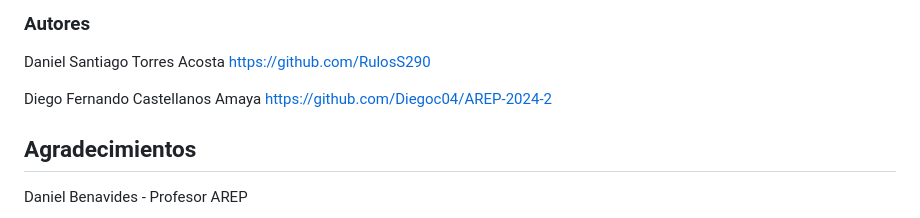
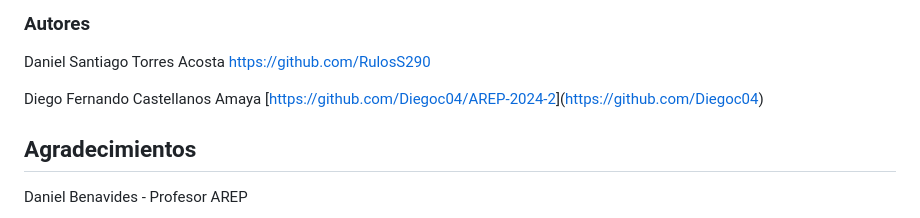
Before and after one commit to Diegoc04/AREP-2024-2, a Markdown page: README.md, the part around the change. Drawn GitHub-style.

```diff
--- a/README.md
+++ b/README.md
@@ -106,7 +106,7 @@ https://www.youtube.com/watch?v=ydldOQpLMbs&ab_channel=Daniel
 
 Daniel Santiago Torres Acosta [https://github.com/RulosS290](https://github.com/RulosS290)
 
-Diego Fernando Castellanos Amaya [https://github.com/Diegoc04/AREP-2024-2](https://github.com/Diegoc04/AREP-2024-2)
+Diego Fernando Castellanos Amaya [[https://github.com/Diegoc04/AREP-2024-2](https://github.com/Diegoc04/AREP-2024-2)](https://github.com/Diegoc04)
 
 ## Agradecimientos
 
```
